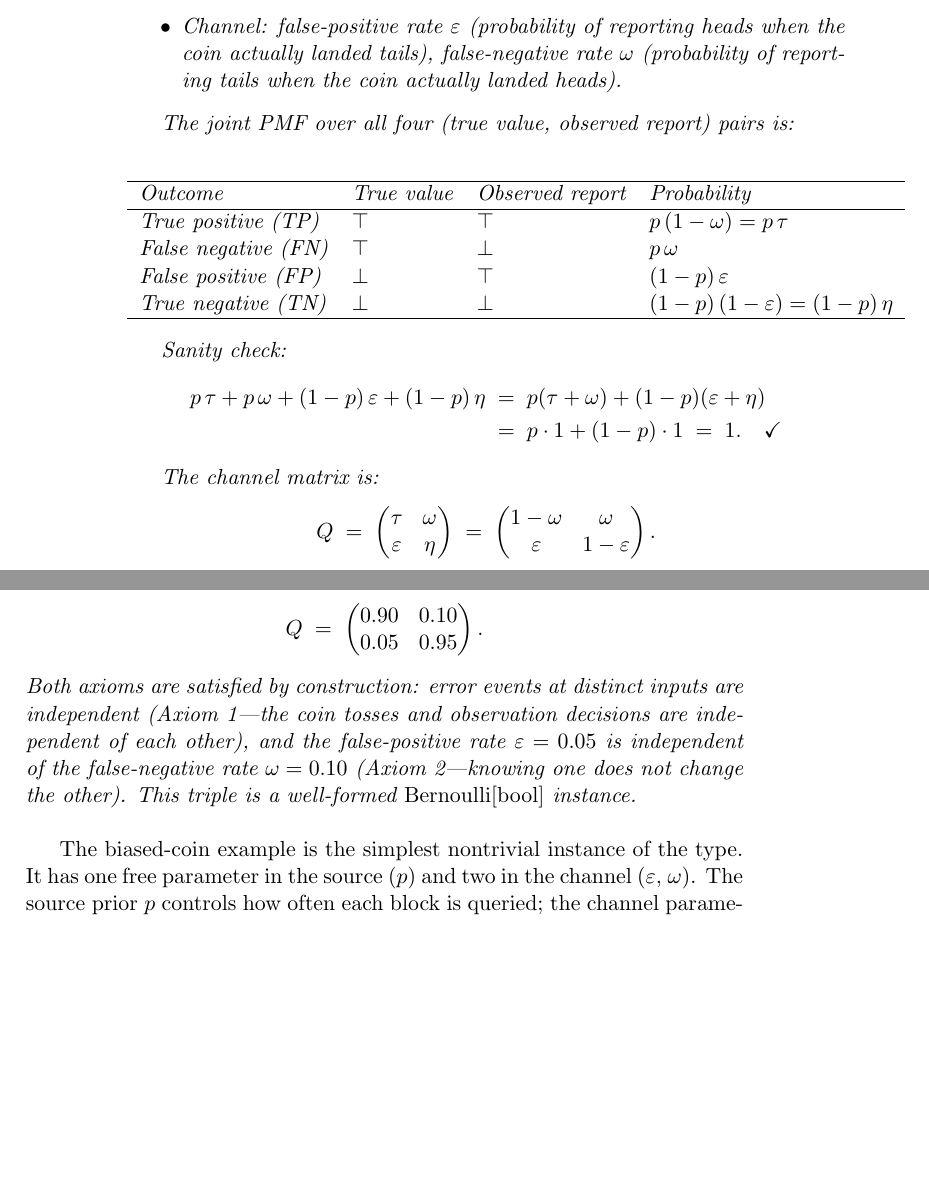
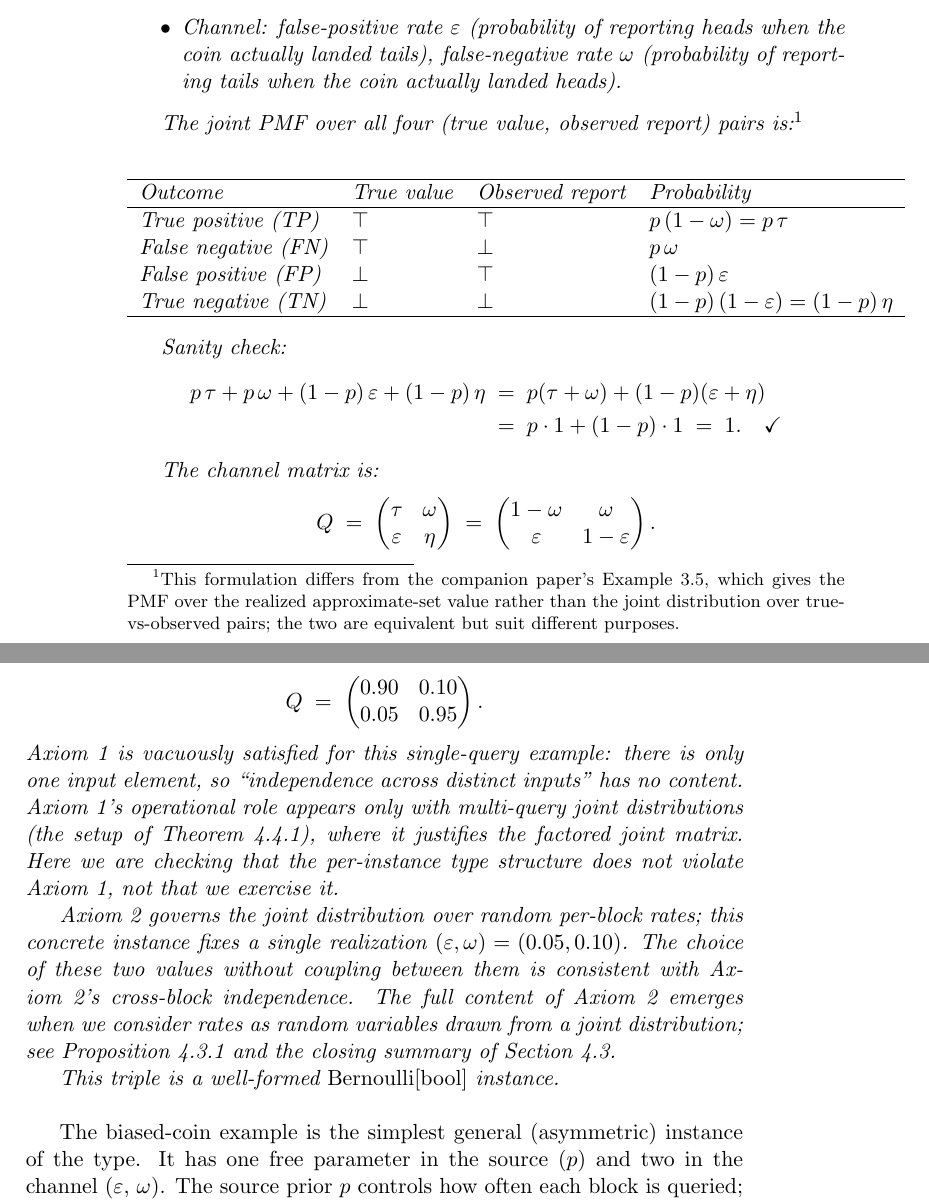
Before and after one commit to queelius/bernoulli, a LaTeX thesis (book/book.tex, which reads book/chapters/ch04/bernoulli-bool-formal.tex): two parts of pages 40 and 41 of 88, joined at a grey line, cut so that both start at the same text, the shorter picture padded with empty space. Compiled offline with pdfLaTeX.

Commit message:
book: revise chapter 4.5 per quality review
Four Important fixes plus three Minor:

I1: The "axioms satisfied" paragraph in the worked example claimed
Axiom 1 was exercised by source-channel independence in a single-query
setting. Axiom 1 is about distinct input elements, not source vs
channel; with one query Axiom 1 is vacuously satisfied. Reframe
honestly: the example does not exercise Axiom 1's operational
content (which appears only in multi-query joint distributions).

I2: Same paragraph claimed Axiom 2 was exercised by epsilon = 0.05
being independent of omega = 0.10. But these are scalar constants;
Axiom 2 is about random rates. Acknowledge that this instance fixes
one realization of the rates; the full content of Axiom 2 appears
when rates are random variables.

I3: The NOT matrix presentation used original symbol names at
rearranged positions, leaving the reader unclear about where the
"swap" happened. Replace with operationally-relevant form using
primed symbols showing the new instance has effective FPR = old FNR.

I4: OR coverage gap in the chapter 3 tie-back. Subsection header
named "AND, OR, NOT" but body covered only AND and NOT. Add one
paragraph for OR using De Morgan duality.

Plus three Minor polish edits: "simplest nontrivial" softened to
"simplest general/asymmetric"; one-sentence footnote acknowledging
the source paper's Example 3.5 uses a different (PMF over realized
set value) framing; composition vs Kronecker structural-identity
claim tightened to "sister consequences in different geometries"
(serial matrix product vs parallel tensor product).

Co-Authored-By: Claude Opus 4.7 (1M context) <noreply@anthropic.com>

```diff
--- a/book/chapters/ch04/bernoulli-bool-formal.tex
+++ b/book/chapters/ch04/bernoulli-bool-formal.tex
@@ -149,7 +149,7 @@ lands tails''). Define:
     (probability of reporting tails when the coin actually landed heads).
 \end{itemize}
 
-The joint PMF over all four (true value, observed report) pairs is:
+The joint PMF over all four (true value, observed report) pairs is:\footnote{This formulation differs from the companion paper's Example~3.5, which gives the PMF over the realized approximate-set value rather than the joint distribution over true-vs-observed pairs; the two are equivalent but suit different purposes.}
 
 \begin{center}
 \begin{tabular}{llll}
@@ -219,15 +219,25 @@ The channel matrix for this instance is:
     0.05 & 0.95
   \end{pmatrix}.
 \]
-Both axioms are satisfied by construction: error events at distinct
-inputs are independent (Axiom~1---the coin tosses and observation decisions
-are independent of each other), and the false-positive rate $\fprate = 0.05$
-is independent of the false-negative rate $\fnrate = 0.10$ (Axiom~2---knowing
-one does not change the other). This triple is a well-formed
-$\Bernoulli{\BoolType}$ instance.
+Axiom~1 is vacuously satisfied for this single-query example: there is only
+one input element, so ``independence across distinct inputs'' has no content.
+Axiom~1's operational role appears only with multi-query joint distributions
+(the setup of \Cref{thm:kronecker}), where it justifies the factored joint
+matrix. Here we are checking that the per-instance type structure does not
+violate Axiom~1, not that we exercise it.
+
+Axiom~2 governs the joint distribution over random per-block rates; this
+concrete instance fixes a single realization $(\fprate, \fnrate) = (0.05,
+0.10)$. The choice of these two values without coupling between them is
+consistent with Axiom~2's cross-block independence. The full content of
+Axiom~2 emerges when we consider rates as random variables drawn from a
+joint distribution; see \Cref{prop:stable-Q} and the closing summary of
+\Cref{sec:axiom-2}.
+
+This triple is a well-formed $\Bernoulli{\BoolType}$ instance.
 \end{example}
 
-The biased-coin example is the simplest nontrivial instance of the type.
+The biased-coin example is the simplest general (asymmetric) instance of the type.
 It has one free parameter in the source ($p$) and two in the channel
 ($\fprate$, $\fnrate$). The source prior $p$ controls how often each block
 is queried; the channel parameters control how reliably each query is
```
Also changed, not shown: book/chapters/ch04/bernoulli-bool-formal.tex (36 more changed lines).
